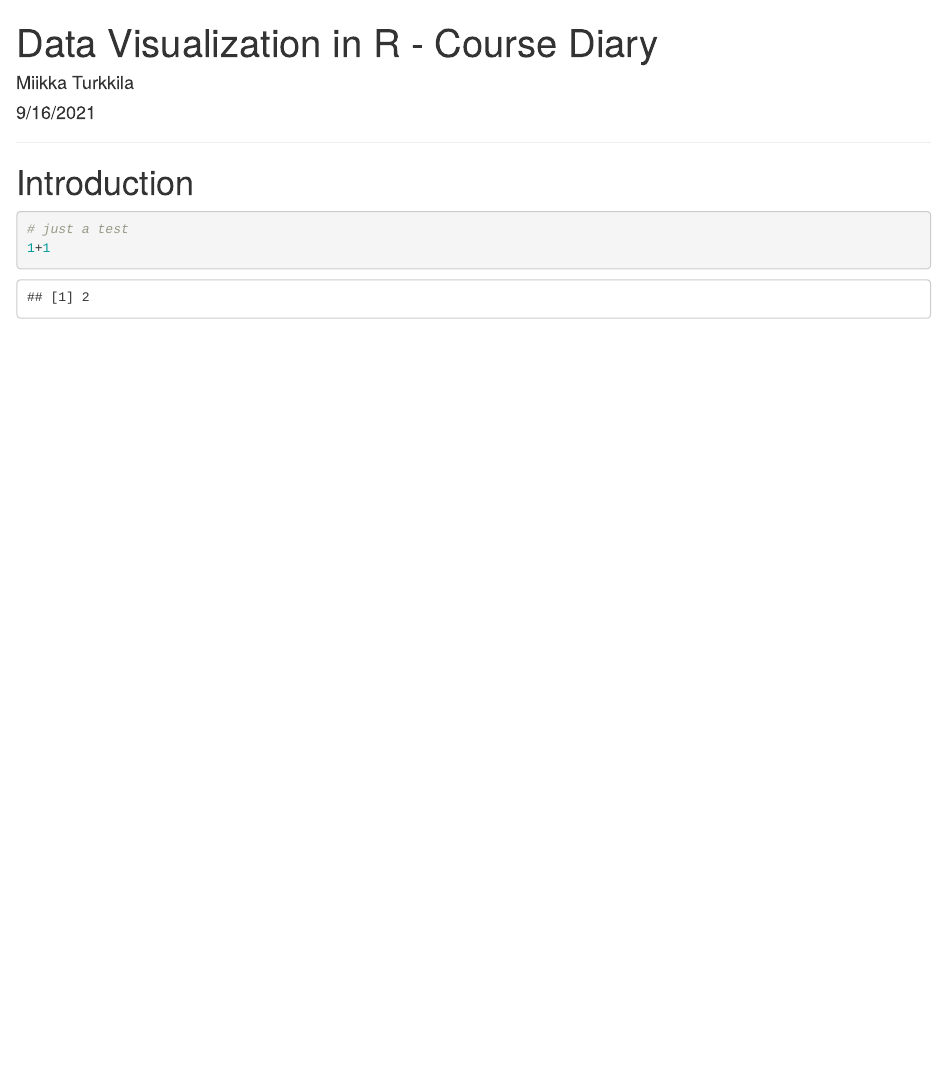
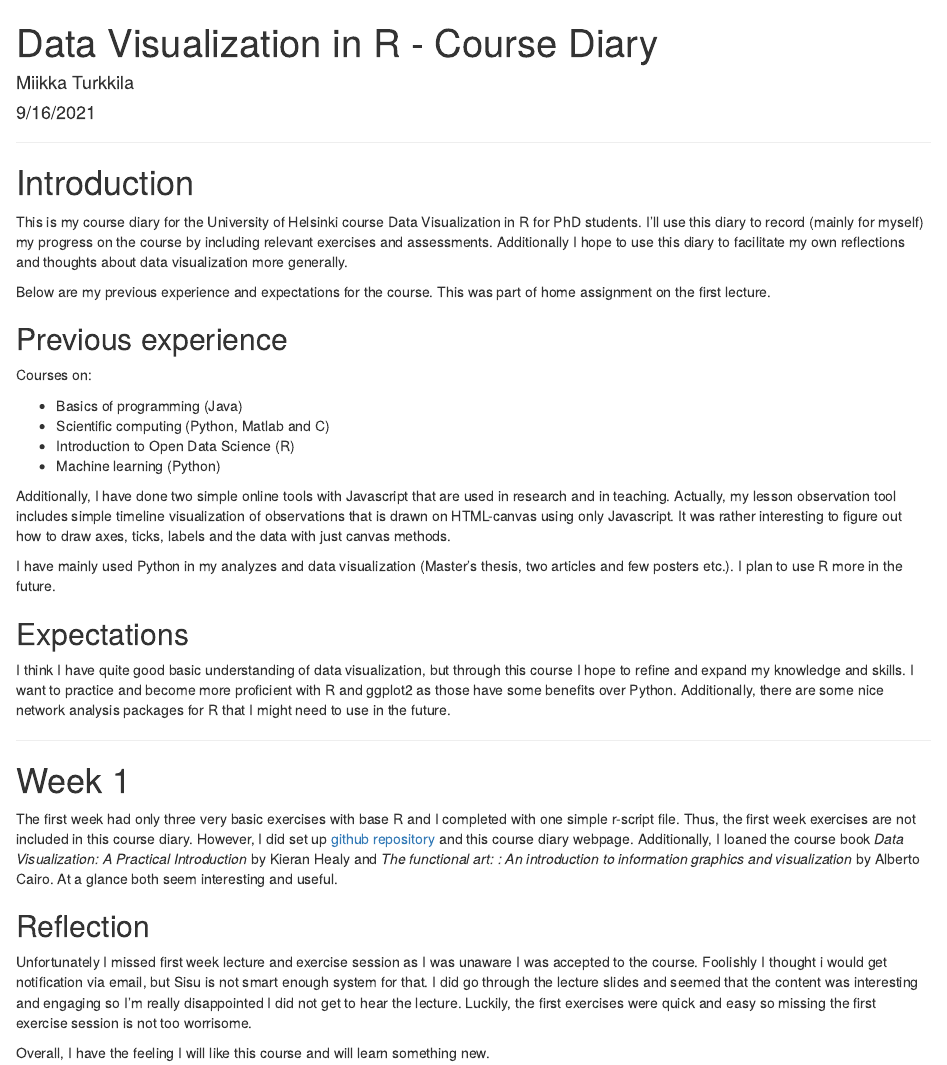
Before and after one commit to MTurkkila/datavisR, an R Markdown document (index.Rmd): the page in a window 1100 px wide, from its top. Rendered offline with R 4.5, knitr and Pandoc, with nearby package versions; drawn as R Markdown's standard HTML page in place of the format the file asks for.

Commit message:
Introduction and week 1 for course diary

````diff
--- a/index.Rmd
+++ b/index.Rmd
@@ -4,21 +4,45 @@ author: "Miikka Turkkila"
 date: "9/16/2021"
 output:
   prettydoc::html_pretty:
-    theme: tactile
-    #highlight: github
-  #toc: true
-  #toc_depth: 2
-  #fig_caption: true
-  #fig_width: 6
+    theme: architect
+    highlight: github
+    toc: true
+    toc_depth: 3
+    fig_caption: true
+    fig_width: 6
+
 ---
 
 ***
 
 # Introduction
+This is my course diary for the University of Helsinki course Data Visualization in R for PhD students. I'll use this diary to record (mainly for myself) my progress on the course by including relevant exercises and assessments. Additionally I hope to use this diary to facilitate my own reflections and thoughts about data visualization more generally.
 
-```{r}
-# just a test
-1+1
-```
+Below are my previous experience and expectations for the course. This was part of home assignment on the first lecture.
+
+## Previous experience
+Courses on:
+
+- Basics of programming (Java)
+- Scientific computing (Python, Matlab and C)
+- Introduction to Open Data Science (R)
+- Machine learning (Python)
+
+Additionally, I have done two simple online tools with Javascript that are used in research and in teaching. Actually, my lesson observation tool includes simple timeline visualization of observations that is drawn on HTML-canvas using only Javascript. It was rather interesting to figure out how to draw axes, ticks, labels and the data with just canvas methods.
+
+I have mainly used Python in my analyzes and data visualization (Master's thesis, two articles and few posters etc.). I plan to use R more in the future.
+
+## Expectations
+I think I have quite good basic understanding of data visualization, but through this course I hope to refine and expand my knowledge and skills. I want to practice and become more proficient with R and ggplot2 as those have some benefits over Python. Additionally, there are some nice network analysis packages for R that I might need to use in the future.
 
 ***
+
+# Week 1
+The first week had only three very basic exercises with base R and I completed with one simple r-script file. Thus, the first week exercises are not included in this course diary. However, I did set up [github repository](https://github.com/MTurkkila/datavisR) and this course diary webpage. Additionally, I loaned the course book _Data Visualization: A Practical Introduction_ by Kieran Healy and _The functional art: : An introduction to information graphics and visualization_ by Alberto Cairo. At a glance both seem interesting and useful.
+
+## Reflection
+Unfortunately I missed first week lecture and exercise session as I was unaware I was accepted to the course. Foolishly I thought i would get notification via email, but Sisu is not smart enough system for that. I did go through the lecture slides and seemed that the content was interesting and engaging so I'm really disappointed I did not get to hear the lecture. Luckily, the first exercises were quick and easy so missing the first exercise session is not too worrisome.
+
+Overall, I have the feeling I will like this course and will learn something new.
+
+***
````
Also changed, not shown: index.html, rmarkdown-reference.pdf (added).
